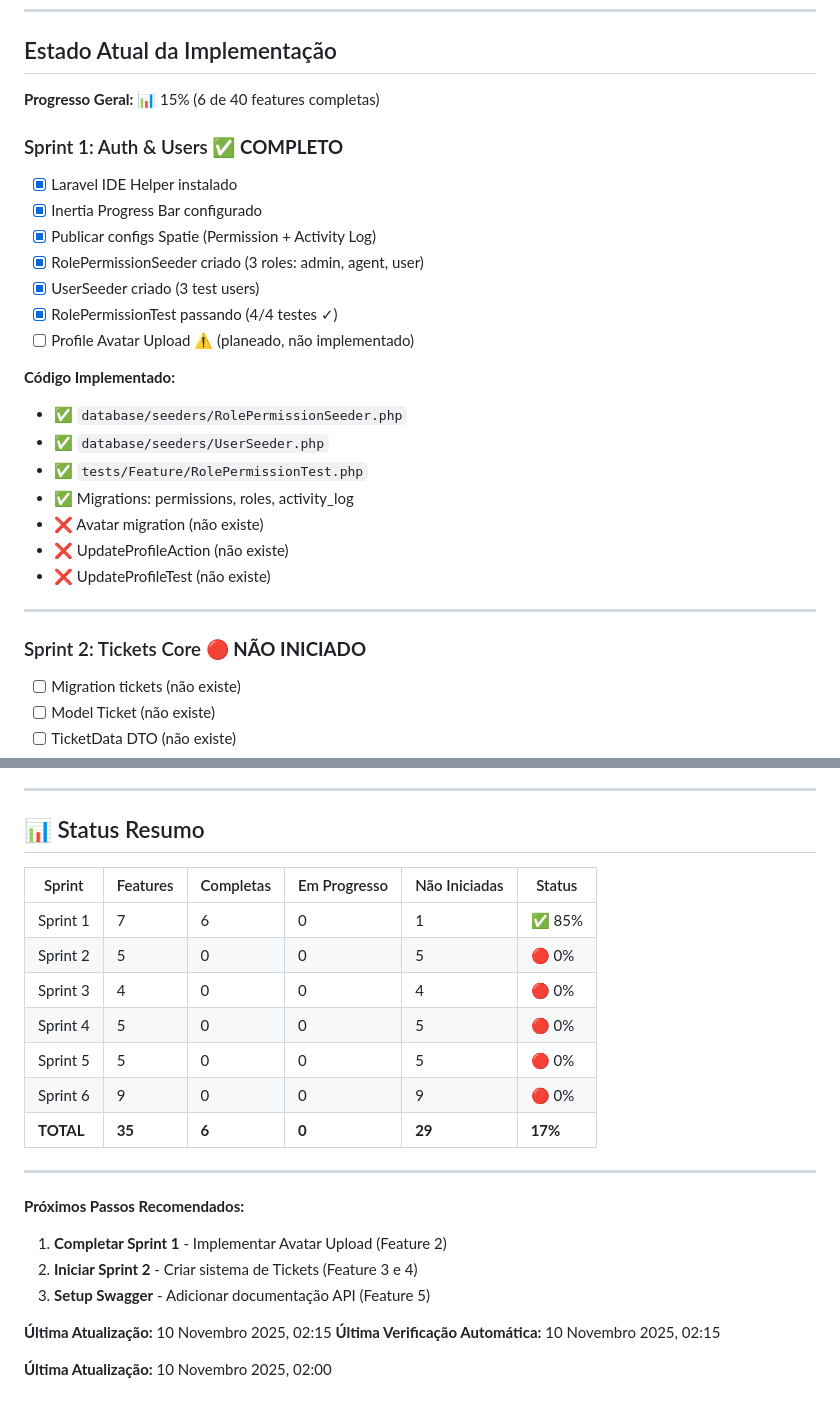
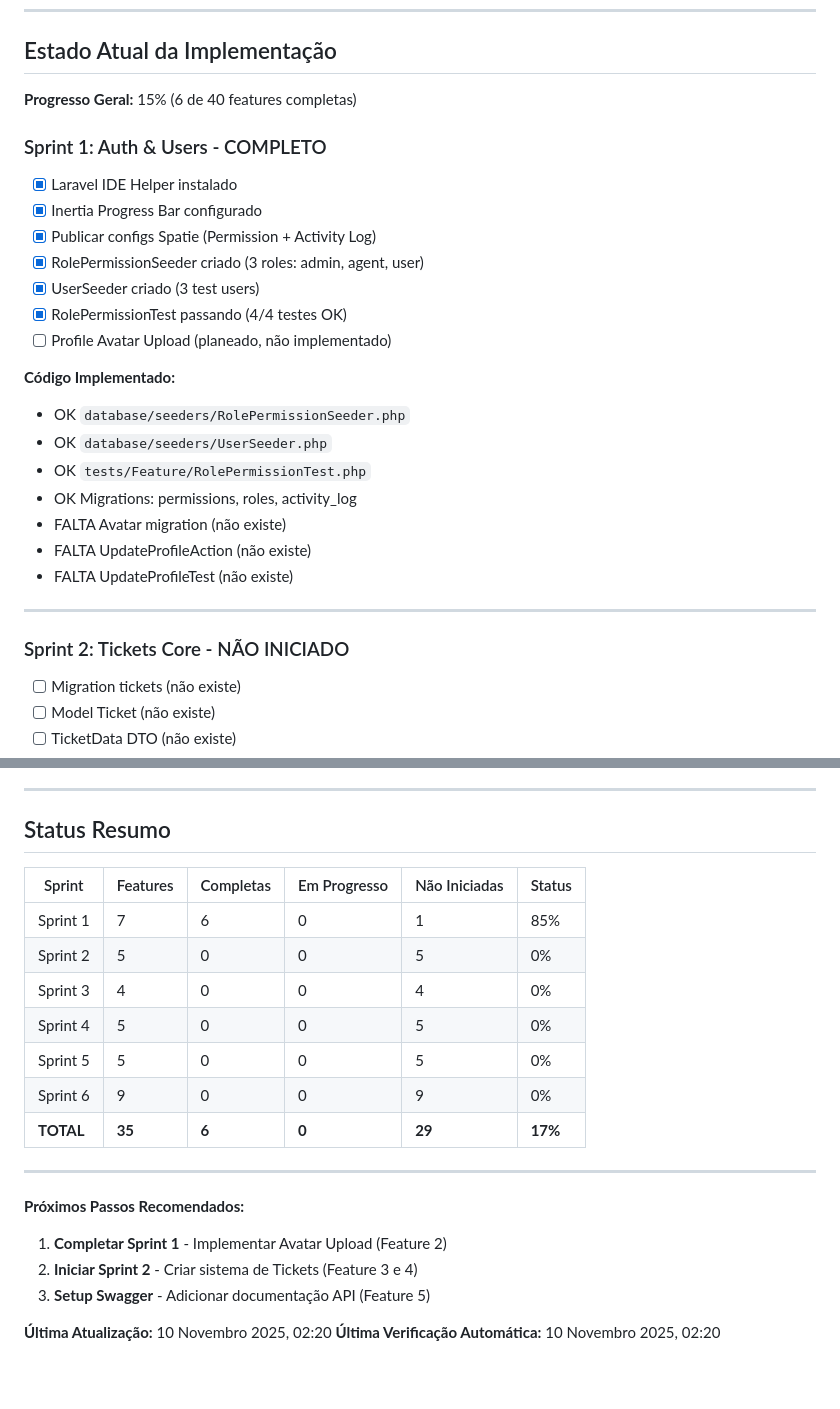
Before and after one commit to JMSS95/OrionOne, a Markdown page: docs/implementation-checklist.md, 2 parts joined by grey strips. GitHub-like rendering; blank space fills up the shorter version.

Commit message:
docs: remove all emoji icons from implementation-checklist
- Replace emoji status indicators with plain text (OK, FALTA, AVISO)
- Change section status from emojis to text (COMPLETO, NÃO INICIADO)
- Remove emoji from table status column (percentages only)
- Keep professional appearance without AI icons

```diff
--- a/docs/implementation-checklist.md
+++ b/docs/implementation-checklist.md
@@ -2385,30 +2385,31 @@ Se houver tempo extra após completar todos os 6 sprints:
 
 ## Estado Atual da Implementação
 
-**Progresso Geral:** 📊 15% (6 de 40 features completas)
-
-### Sprint 1: Auth & Users ✅ **COMPLETO**
+**Progresso Geral:** 15% (6 de 40 features completas)
+
+### Sprint 1: Auth & Users - COMPLETO
 
 -   [x] Laravel IDE Helper instalado
 -   [x] Inertia Progress Bar configurado
 -   [x] Publicar configs Spatie (Permission + Activity Log)
 -   [x] RolePermissionSeeder criado (3 roles: admin, agent, user)
 -   [x] UserSeeder criado (3 test users)
--   [x] RolePermissionTest passando (4/4 testes ✓)
--   [ ] Profile Avatar Upload ⚠️ (planeado, não implementado)
+-   [x] RolePermissionTest passando (4/4 testes OK)
+-   [ ] Profile Avatar Upload (planeado, não implementado)
 
 **Código Implementado:**
-- ✅ `database/seeders/RolePermissionSeeder.php`
-- ✅ `database/seeders/UserSeeder.php`
-- ✅ `tests/Feature/RolePermissionTest.php`
-- ✅ Migrations: permissions, roles, activity_log
-- ❌ Avatar migration (não existe)
-- ❌ UpdateProfileAction (não existe)
-- ❌ UpdateProfileTest (não existe)
-
----
-
-### Sprint 2: Tickets Core 🔴 **NÃO INICIADO**
+
+-   OK `database/seeders/RolePermissionSeeder.php`
+-   OK `database/seeders/UserSeeder.php`
+-   OK `tests/Feature/RolePermissionTest.php`
+-   OK Migrations: permissions, roles, activity_log
+-   FALTA Avatar migration (não existe)
+-   FALTA UpdateProfileAction (não existe)
+-   FALTA UpdateProfileTest (não existe)
+
+---
+
+### Sprint 2: Tickets Core - NÃO INICIADO
 
 -   [ ] Migration tickets (não existe)
 -   [ ] Model Ticket (não existe)
@@ -2501,17 +2503,17 @@ Se houver tempo extra após completar todos os 6 sprints:
 
 ---
 
-## 📊 Status Resumo
-
-| Sprint | Features | Completas | Em Progresso | Não Iniciadas | Status |
-|--------|----------|-----------|--------------|---------------|--------|
-| Sprint 1 | 7 | 6 | 0 | 1 | ✅ 85% |
-| Sprint 2 | 5 | 0 | 0 | 5 | 🔴 0% |
-| Sprint 3 | 4 | 0 | 0 | 4 | 🔴 0% |
-| Sprint 4 | 5 | 0 | 0 | 5 | 🔴 0% |
-| Sprint 5 | 5 | 0 | 0 | 5 | 🔴 0% |
-| Sprint 6 | 9 | 0 | 0 | 9 | 🔴 0% |
-| **TOTAL** | **35** | **6** | **0** | **29** | **17%** |
+## Status Resumo
+
+| Sprint    | Features | Completas | Em Progresso | Não Iniciadas | Status |
+| --------- | -------- | --------- | ------------ | ------------- | ------ |
+| Sprint 1  | 7        | 6         | 0            | 1             | 85%    |
+| Sprint 2  | 5        | 0         | 0            | 5             | 0%     |
+| Sprint 3  | 4        | 0         | 0            | 4             | 0%     |
+| Sprint 4  | 5        | 0         | 0            | 5             | 0%     |
+| Sprint 5  | 5        | 0         | 0            | 5             | 0%     |
+| Sprint 6  | 9        | 0         | 0            | 9             | 0%     |
+| **TOTAL** | **35**   | **6**     | **0**        | **29**        | **17%** |
 
 ---
 
@@ -2521,7 +2523,5 @@ Se houver tempo extra após completar todos os 6 sprints:
 2. **Iniciar Sprint 2** - Criar sistema de Tickets (Feature 3 e 4)
 3. **Setup Swagger** - Adicionar documentação API (Feature 5)
 
-**Última Atualização:** 10 Novembro 2025, 02:15
-**Última Verificação Automática:** 10 Novembro 2025, 02:15
-
-**Última Atualização:** 10 Novembro 2025, 02:00
+**Última Atualização:** 10 Novembro 2025, 02:20
+**Última Verificação Automática:** 10 Novembro 2025, 02:20
```
Also changed, not shown: other parts of docs/implementation-checklist.md (+10 -9 lines).
